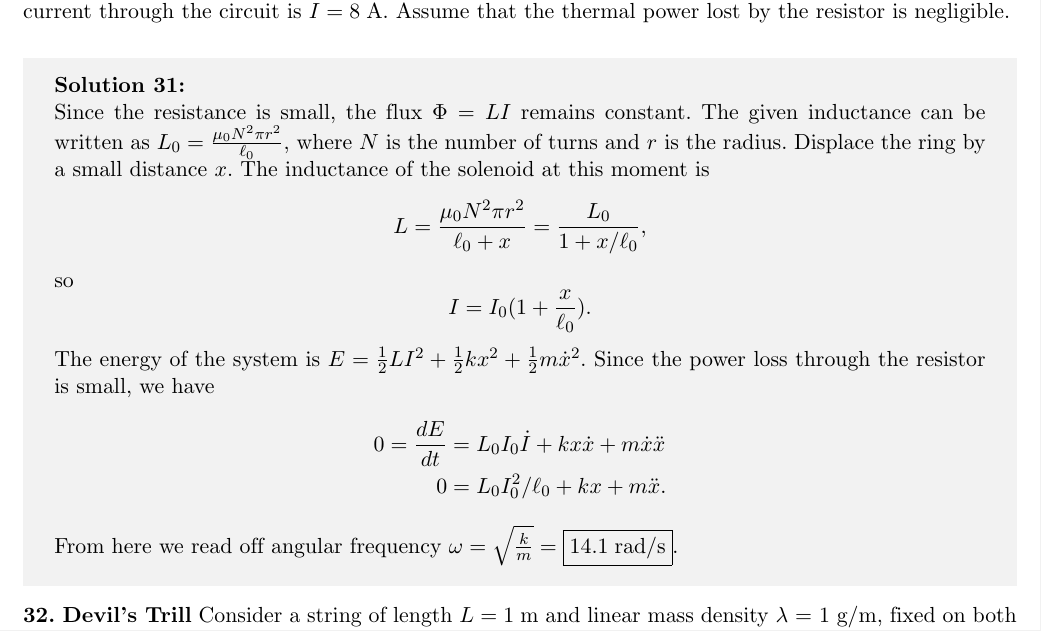
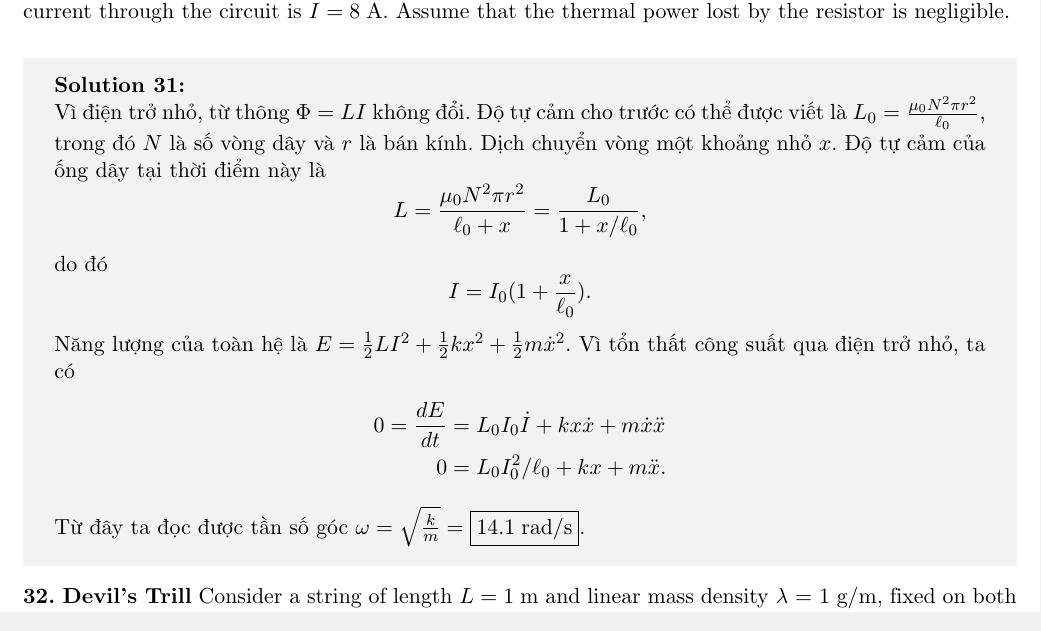
Before and after one commit to xPhO-Admin/OPhO_vie, a LaTeX document (2024_OPhO_Open/main.tex, which reads 2024_OPhO_Open/solutions/solenoid-spring.tex): part of page 27 of 31, cut so that both start at the same text. Compiled offline with pdfLaTeX.

Commit message:
Update solenoid-spring.tex

```diff
--- a/2024_OPhO_Open/solutions/solenoid-spring.tex
+++ b/2024_OPhO_Open/solutions/solenoid-spring.tex
@@ -1,13 +1,27 @@
+% \begin{solution}
+
+% Since the resistance is small, the flux $\Phi=LI$ remains constant. The given inductance can be written as $L_0=\frac{\mu_0 N^2 \pi r^2}{\ell_0}$, where $N$ is the number of turns and $r$ is the radius. Displace the ring by a small distance $x$. The inductance of the solenoid at this moment is $$L=\frac{\mu_0 N^2\pi r^2}{\ell_0+x}=\frac{L_0}{1+x/\ell_0},$$ so $$I=I_0(1+\frac{x}{\ell_0}).$$
+
+% The energy of the system is $E=\frac12 LI^2 + \frac12 kx^2 + \frac12 m\dot{x}^2$. Since the power loss through the resistor is small, we have
+% \begin{align*}
+%     0=\frac{dE}{dt} &= L_0I_0\dot{I} + kx\dot{x} + m\dot{x}\ddot{x} \\
+%     0 &= L_0I_0^2/\ell_0 + kx + m\ddot{x}.
+% \end{align*}
+
+% From here we read off angular frequency $\omega=\sqrt{\frac{k}{m}}=\boxed{14.1\;\mathrm{rad/s}}.$
+
+% \end{solution}
+
 \begin{solution}
 
-Since the resistance is small, the flux $\Phi=LI$ remains constant. The given inductance can be written as $L_0=\frac{\mu_0 N^2 \pi r^2}{\ell_0}$, where $N$ is the number of turns and $r$ is the radius. Displace the ring by a small distance $x$. The inductance of the solenoid at this moment is $$L=\frac{\mu_0 N^2\pi r^2}{\ell_0+x}=\frac{L_0}{1+x/\ell_0},$$ so $$I=I_0(1+\frac{x}{\ell_0}).$$
+Vì điện trở nhỏ, từ thông $\Phi=LI$ không đổi. Độ tự cảm cho trước có thể được viết là $L_0=\frac{\mu_0 N^2 \pi r^2}{\ell_0}$, trong đó $N$ là số vòng dây và $r$ là bán kính. Dịch chuyển vòng một khoảng nhỏ $x$. Độ tự cảm của ống dây tại thời điểm này là $$L=\frac{\mu_0 N^2\pi r^2}{\ell_0+x}=\frac{L_0}{1+x/\ell_0},$$ do đó $$I=I_0(1+\frac{x}{\ell_0}).$$
 
-The energy of the system is $E=\frac12 LI^2 + \frac12 kx^2 + \frac12 m\dot{x}^2$. Since the power loss through the resistor is small, we have
+Năng lượng của toàn hệ là $E=\frac12 LI^2 + \frac12 kx^2 + \frac12 m\dot{x}^2$. Vì tổn thất công suất qua điện trở nhỏ, ta có
 \begin{align*}
     0=\frac{dE}{dt} &= L_0I_0\dot{I} + kx\dot{x} + m\dot{x}\ddot{x} \\
     0 &= L_0I_0^2/\ell_0 + kx + m\ddot{x}.
 \end{align*}
 
-From here we read off angular frequency $\omega=\sqrt{\frac{k}{m}}=\boxed{14.1\;\mathrm{rad/s}}.$
+Từ đây ta đọc được tần số góc $\omega=\sqrt{\frac{k}{m}}=\boxed{14.1\;\mathrm{rad/s}}.$
 
 \end{solution}
```
